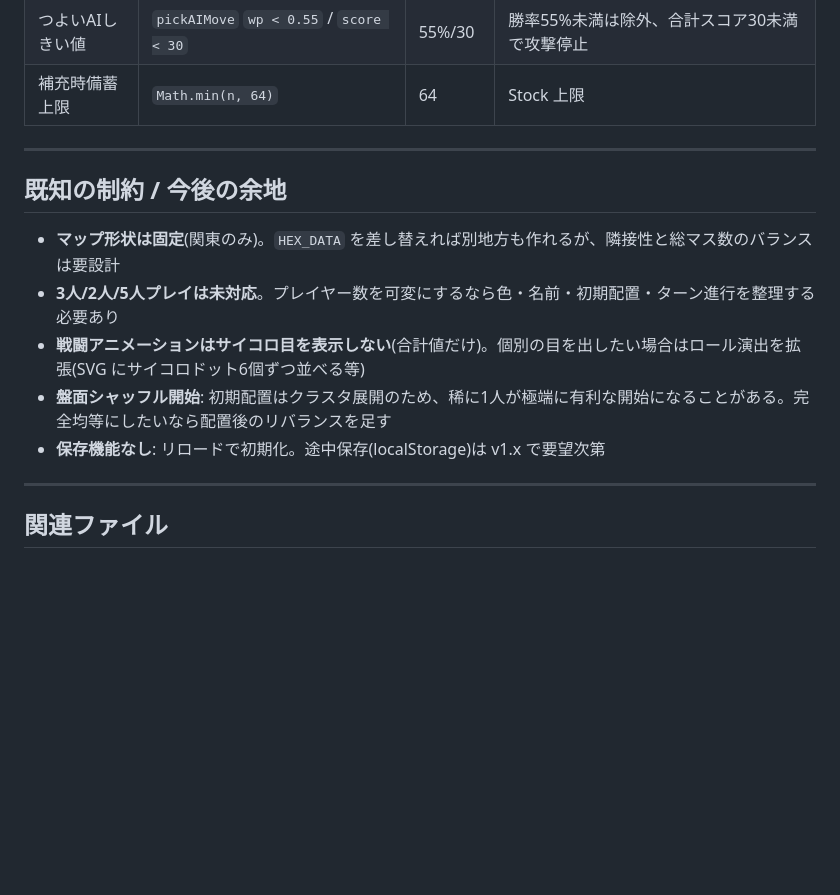
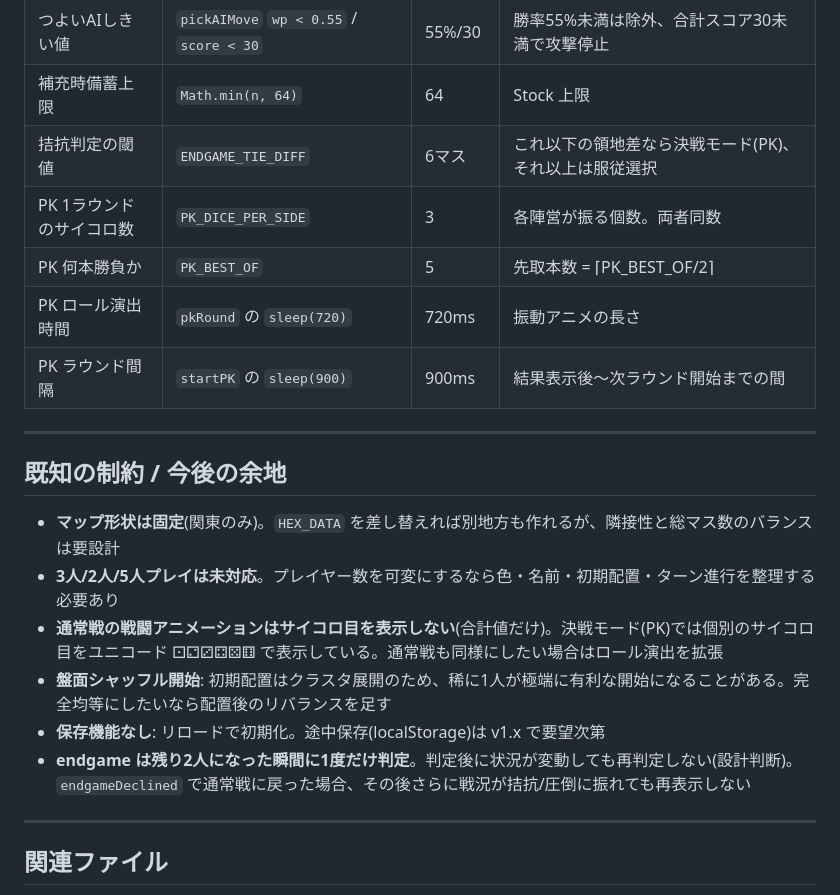
Before and after one commit to windom21-cpu/k-games, a Markdown page: 引き継ぎ書-saikoro-wars.md, the part around one of its changes. Drawn GitHub-style; blank space fills up the shorter version.

```diff
--- a/引き継ぎ書-saikoro-wars.md
+++ b/引き継ぎ書-saikoro-wars.md
@@ -195,6 +226,11 @@ qrencode -o /home/sk/デスクトップ/k-games/saikoro-wars/qr.png -s 10 -m 2 \
 | AI最大連続攻撃 | `aiTurn` の `attacks < 20` | 20 | 暴走防止用キャップ |
 | つよいAIしきい値 | `pickAIMove` `wp < 0.55` / `score < 30` | 55%/30 | 勝率55%未満は除外、合計スコア30未満で攻撃停止 |
 | 補充時備蓄上限 | `Math.min(n, 64)` | 64 | Stock 上限 |
+| 拮抗判定の閾値 | `ENDGAME_TIE_DIFF` | 6マス | これ以下の領地差なら決戦モード(PK)、それ以上は服従選択 |
+| PK 1ラウンドのサイコロ数 | `PK_DICE_PER_SIDE` | 3 | 各陣営が振る個数。両者同数 |
+| PK 何本勝負か | `PK_BEST_OF` | 5 | 先取本数 = ⌈PK_BEST_OF/2⌉ |
+| PK ロール演出時間 | `pkRound` の `sleep(720)` | 720ms | 振動アニメの長さ |
+| PK ラウンド間隔 | `startPK` の `sleep(900)` | 900ms | 結果表示後〜次ラウンド開始までの間 |
 
 ---
 
@@ -202,9 +238,10 @@ qrencode -o /home/sk/デスクトップ/k-games/saikoro-wars/qr.png -s 10 -m 2 \
 
 - **マップ形状は固定**(関東のみ)。`HEX_DATA` を差し替えれば別地方も作れるが、隣接性と総マス数のバランスは要設計
 - **3人/2人/5人プレイは未対応**。プレイヤー数を可変にするなら色・名前・初期配置・ターン進行を整理する必要あり
-- **戦闘アニメーションはサイコロ目を表示しない**(合計値だけ)。個別の目を出したい場合はロール演出を拡張(SVG にサイコロドット6個ずつ並べる等)
+- **通常戦の戦闘アニメーションはサイコロ目を表示しない**(合計値だけ)。決戦モード(PK)では個別のサイコロ目をユニコード ⚀⚁⚂⚃⚄⚅ で表示している。通常戦も同様にしたい場合はロール演出を拡張
 - **盤面シャッフル開始**: 初期配置はクラスタ展開のため、稀に1人が極端に有利な開始になることがある。完全均等にしたいなら配置後のリバランスを足す
 - **保存機能なし**: リロードで初期化。途中保存(localStorage)は v1.x で要望次第
+- **endgame は残り2人になった瞬間に1度だけ判定**。判定後に状況が変動しても再判定しない(設計判断)。`endgameDeclined` で通常戦に戻った場合、その後さらに戦況が拮抗/圧倒に振れても再表示しない
 
 ---
 
```
Also changed, not shown: other parts of 引き継ぎ書-saikoro-wars.md (+32 -1 lines), 引き継ぎ書-k-games.md (+2 -1 lines).
